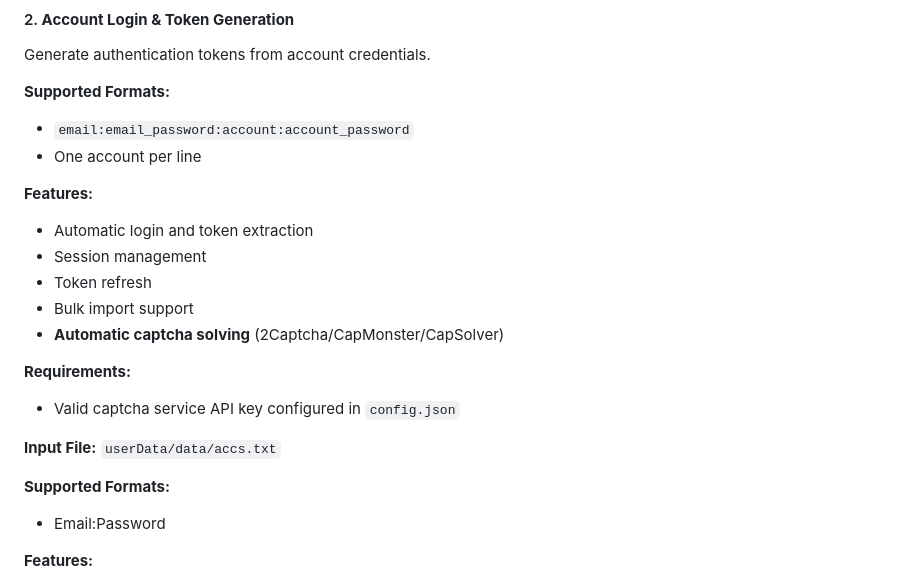
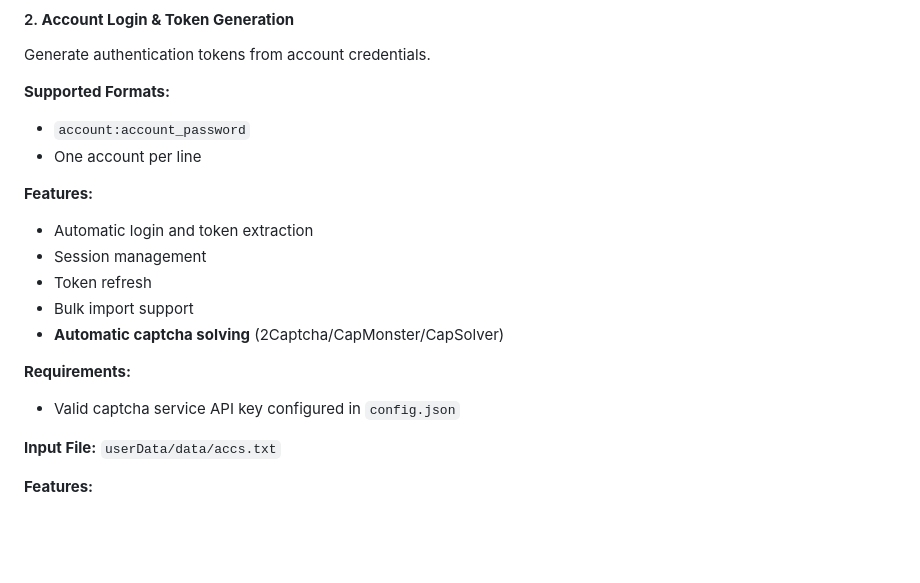
Before and after one commit to div-engine/Grass-Season-2-Airdrop-Claimer, a Markdown page: README.md, the part around the change. Drawn GitHub-style; blank space fills up the shorter version.

```diff
--- a/README.md
+++ b/README.md
@@ -70,7 +70,7 @@ Automated farming bot that maintains persistent connections to Grass network.
 Generate authentication tokens from account credentials.
 
 **Supported Formats:**
-- `email:email_password:account:account_password`
+- `account:account_password`
 - One account per line
 
 **Features:**
@@ -84,9 +84,6 @@ Generate authentication tokens from account credentials.
 - Valid captcha service API key configured in `config.json`
 
 **Input File:** `userData/data/accs.txt`
-
-**Supported Formats:**
-- Email:Password
 
 **Features:**
 - Automatic token extraction
```
